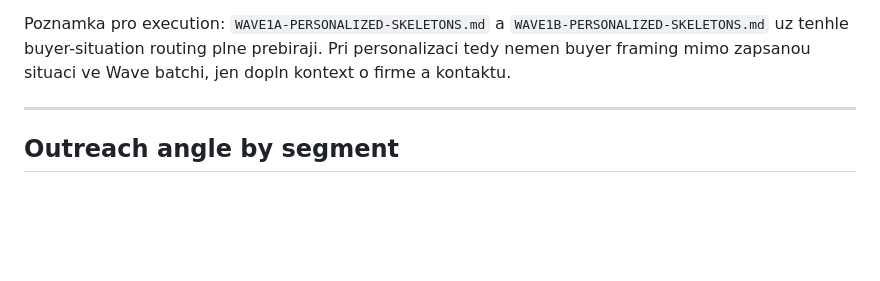
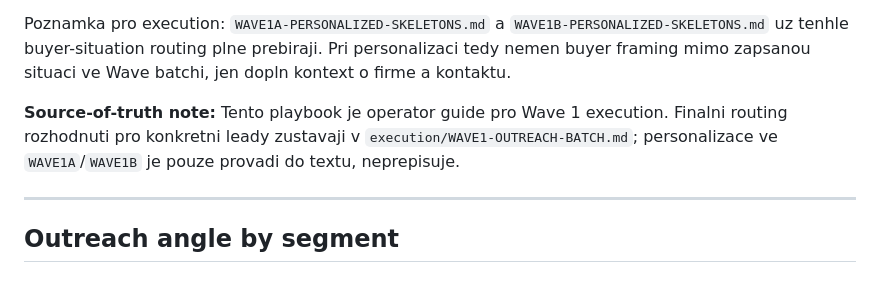
Before and after one commit to jarvislukash-wq/multi-llm-benchmark-dashboard, a Markdown page: execution/OUTREACH-PLAYBOOK.md, the part around the change. Drawn GitHub-style; blank space fills up the shorter version.

Commit message:
Clarify outreach playbook source of truth

```diff
--- a/execution/OUTREACH-PLAYBOOK.md
+++ b/execution/OUTREACH-PLAYBOOK.md
@@ -74,6 +74,8 @@ Pouzij stejnou routing logiku jako v `execution/SMOKE-TEST-LANDING-PAGE.md`, aby
 Prakticke pravidlo: kdyz si nejsi jisty, zacni `scorecard`. `dashboard` pouzij hlavne tam, kde lead uz premysli v opakovanem compare workflow. `memo` drz jen pro executive, governance nebo client-facing situace.
 
 Poznamka pro execution: `WAVE1A-PERSONALIZED-SKELETONS.md` a `WAVE1B-PERSONALIZED-SKELETONS.md` uz tenhle buyer-situation routing plne prebiraji. Pri personalizaci tedy nemen buyer framing mimo zapsanou situaci ve Wave batchi, jen dopln kontext o firme a kontaktu.
+
+**Source-of-truth note:** Tento playbook je operator guide pro Wave 1 execution. Finalni routing rozhodnuti pro konkretni leady zustavaji v `execution/WAVE1-OUTREACH-BATCH.md`; personalizace ve `WAVE1A`/`WAVE1B` je pouze provadi do textu, neprepisuje.
 
 ---
 
```
